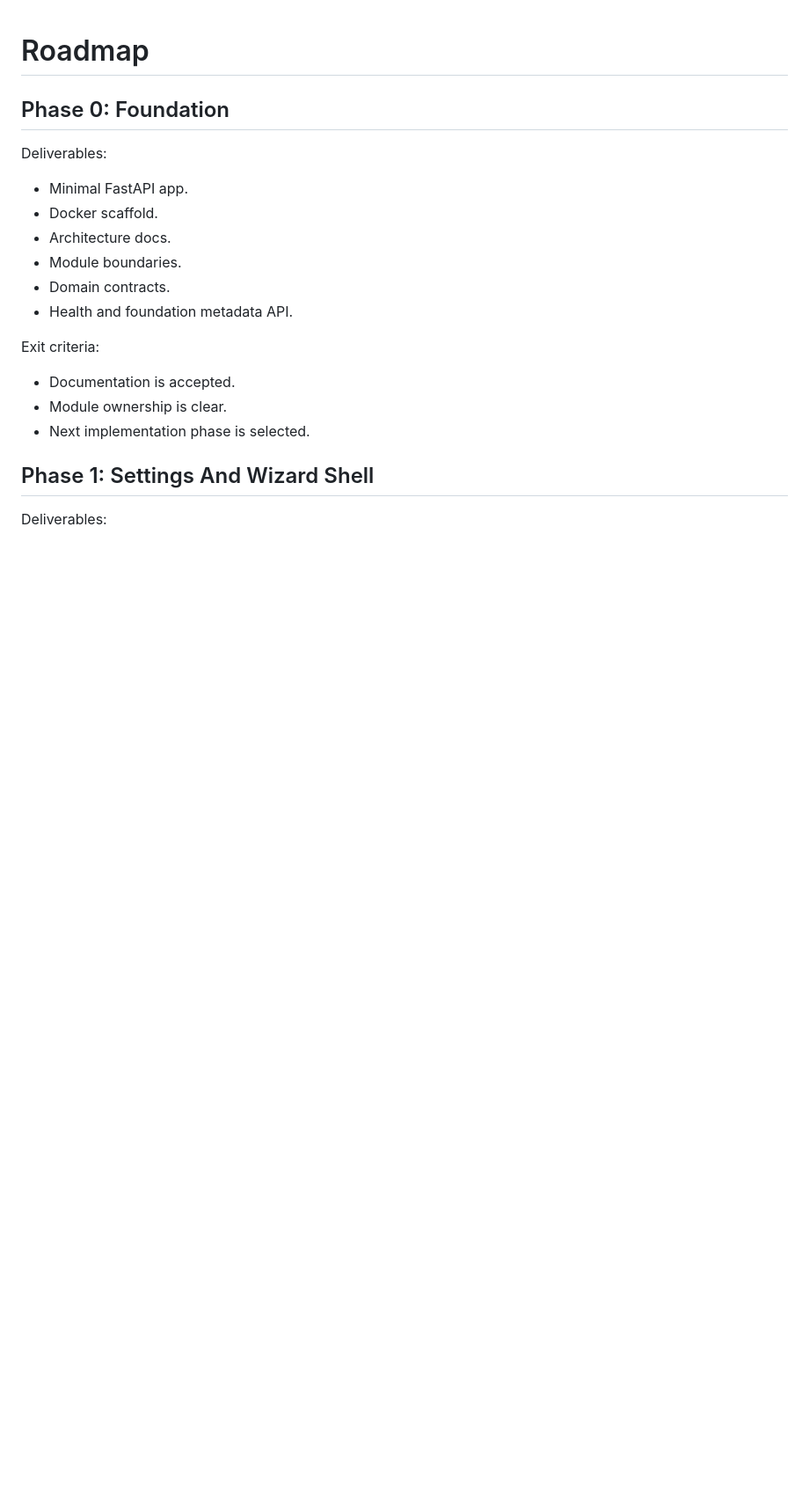
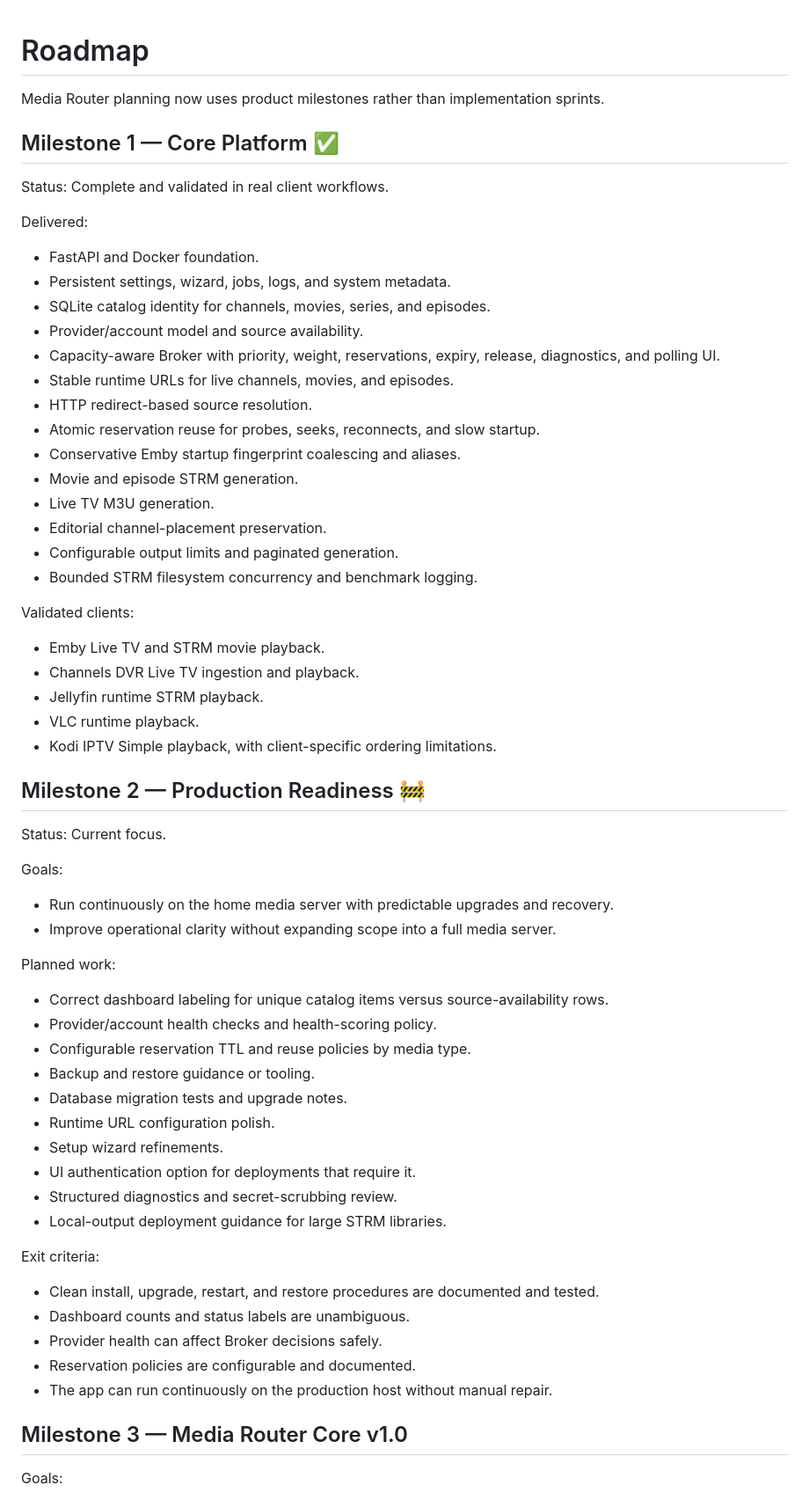
Before and after one commit to drumdandrum/MediaRouter, a Markdown page: docs/Roadmap.md, the part around one of its changes. Shown at 88% size. Drawn GitHub-style; blank space fills up the shorter version.

```diff
--- a/docs/Roadmap.md
+++ b/docs/Roadmap.md
@@ -1,23 +1,67 @@
 # Roadmap
 
-## Phase 0: Foundation
+Media Router planning now uses product milestones rather than implementation sprints.
 
-Deliverables:
+## Milestone 1 — Core Platform ✅
 
-- Minimal FastAPI app.
-- Docker scaffold.
-- Architecture docs.
-- Module boundaries.
-- Domain contracts.
-- Health and foundation metadata API.
+Status: Complete and validated in real client workflows.
+
+Delivered:
+
+- FastAPI and Docker foundation.
+- Persistent settings, wizard, jobs, logs, and system metadata.
+- SQLite catalog identity for channels, movies, series, and episodes.
+- Provider/account model and source availability.
+- Capacity-aware Broker with priority, weight, reservations, expiry, release, diagnostics, and polling UI.
+- Stable runtime URLs for live channels, movies, and episodes.
+- HTTP redirect-based source resolution.
+- Atomic reservation reuse for probes, seeks, reconnects, and slow startup.
+- Conservative Emby startup fingerprint coalescing and aliases.
+- Movie and episode STRM generation.
+- Live TV M3U generation.
+- Editorial channel-placement preservation.
+- Configurable output limits and paginated generation.
+- Bounded STRM filesystem concurrency and benchmark logging.
+
+Validated clients:
+
+- Emby Live TV and STRM movie playback.
+- Channels DVR Live TV ingestion and playback.
+- Jellyfin runtime STRM playback.
+- VLC runtime playback.
+- Kodi IPTV Simple playback, with client-specific ordering limitations.
+
+## Milestone 2 — Production Readiness 🚧
+
+Status: Current focus.
+
+Goals:
+
+- Run continuously on the home media server with predictable upgrades and recovery.
+- Improve operational clarity without expanding scope into a full media server.
+
+Planned work:
+
+- Correct dashboard labeling for unique catalog items versus source-availability rows.
+- Provider/account health checks and health-scoring policy.
+- Configurable reservation TTL and reuse policies by media type.
+- Backup and restore guidance or tooling.
+- Database migration tests and upgrade notes.
+- Runtime URL configuration polish.
+- Setup wizard refinements.
+- UI authentication option for deployments that require it.
+- Structured diagnostics and secret-scrubbing review.
+- Local-output deployment guidance for large STRM libraries.
 
 Exit criteria:
 
-- Documentation is accepted.
-- Module ownership is clear.
-- Next implementation phase is selected.
+- Clean install, upgrade, restart, and restore procedures are documented and tested.
+- Dashboard counts and status labels are unambiguous.
+- Provider health can affect Broker decisions safely.
+- Reservation policies are configurable and documented.
+- The app can run continuously on the production host without manual repair.
 
-## Phase 1: Settings And Wizard Shell
+## Milestone 3 — Media Router Core v1.0
 
-Deliverables:
+Goals:
 
```
Also changed, not shown: other parts of docs/Roadmap.md (+43 -188 lines).
